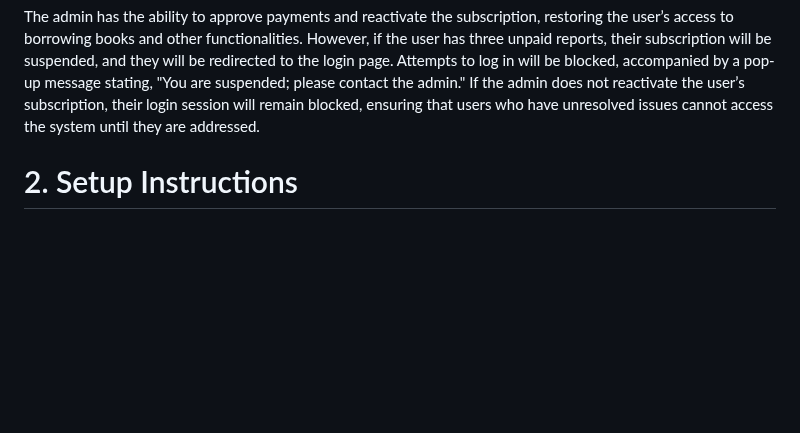
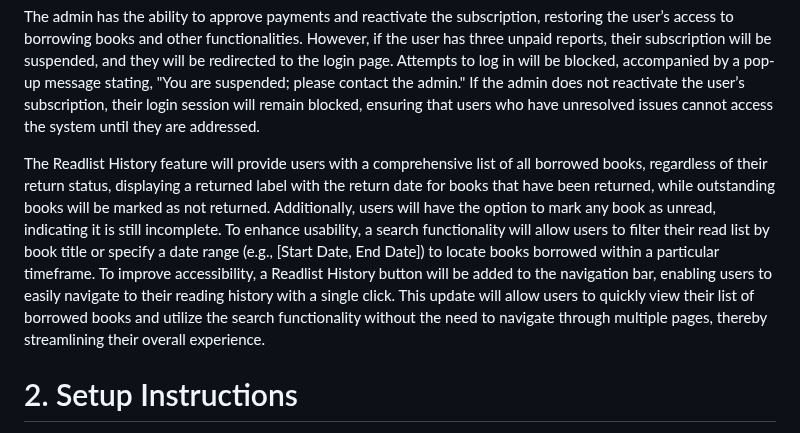
Before and after one commit to Fahad2240/Boipoka_Library_Mangement, a Markdown page: README.md, the part around the change. GitHub-like rendering; blank space fills up the shorter version.

Commit message:
Readlist history Update README.md

```diff
--- a/README.md
+++ b/README.md
@@ -21,6 +21,7 @@ The Suspension of Subscription feature activates when a user has fewer than thre
 
 The admin has the ability to approve payments and reactivate the subscription, restoring the user’s access to borrowing books and other functionalities. However, if the user has three unpaid reports, their subscription will be suspended, and they will be redirected to the login page. Attempts to log in will be blocked, accompanied by a pop-up message stating, "You are suspended; please contact the admin." If the admin does not reactivate the user’s subscription, their login session will remain blocked, ensuring that users who have unresolved issues cannot access the system until they are addressed.
 
+The Readlist History feature will provide users with a comprehensive list of all borrowed books, regardless of their return status, displaying a returned label with the return date for books that have been returned, while outstanding books will be marked as not returned. Additionally, users will have the option to mark any book as unread, indicating it is still incomplete. To enhance usability, a search functionality will allow users to filter their read list by book title or specify a date range (e.g., [Start Date, End Date]) to locate books borrowed within a particular timeframe. To improve accessibility, a Readlist History button will be added to the navigation bar, enabling users to easily navigate to their reading history with a single click. This update will allow users to quickly view their list of borrowed books and utilize the search functionality without the need to navigate through multiple pages, thereby streamlining their overall experience.
 
 # 2. Setup Instructions
    a. **Install python-3.11.7**
```
